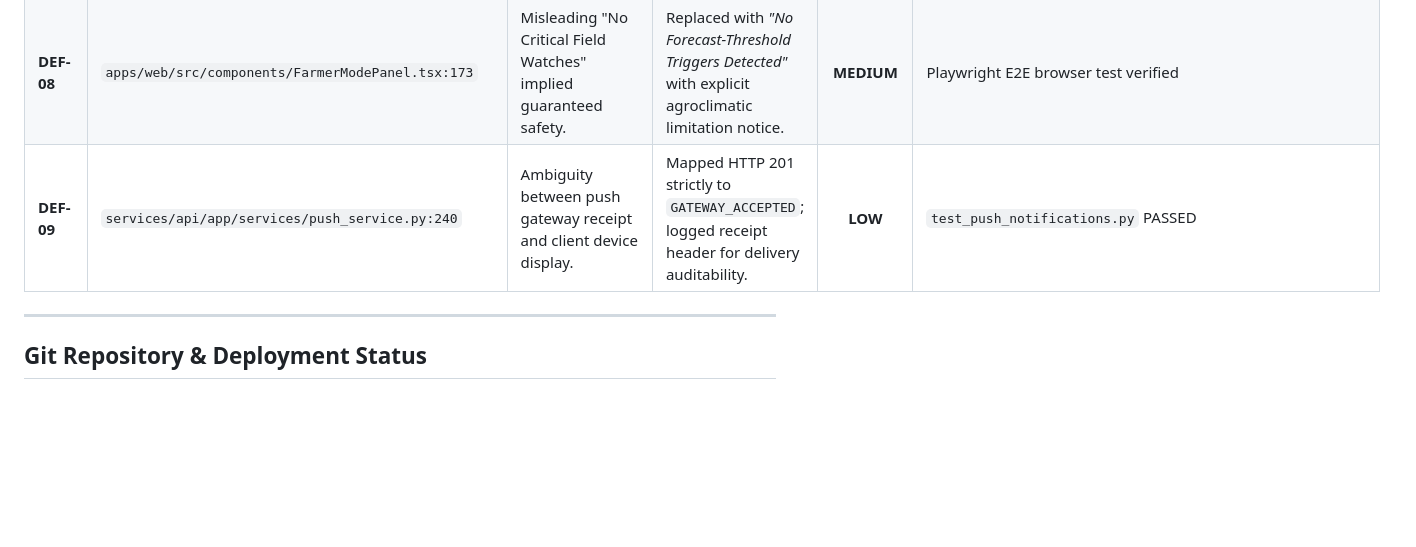
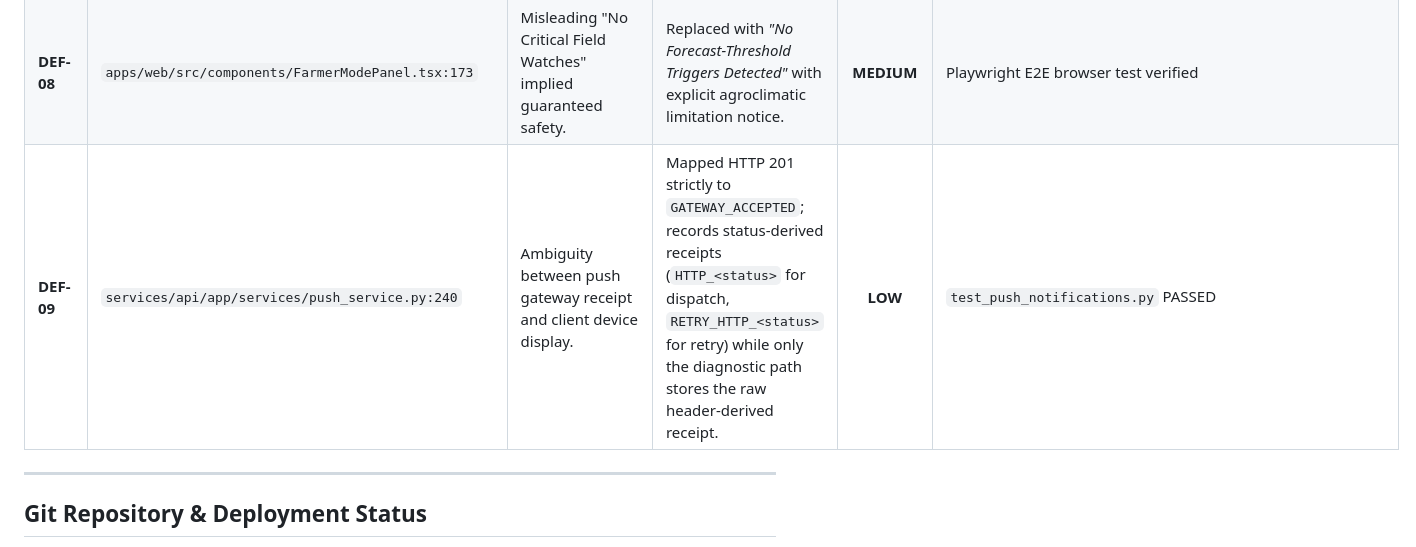
Before and after one commit to PiduguShivaram/SKYGUARD, a Markdown page: docs/CORE_MODULE_AUDIT.md, the part around the change. Rendered like a GitHub page; blank space fills up the shorter version.

```diff
--- a/docs/CORE_MODULE_AUDIT.md
+++ b/docs/CORE_MODULE_AUDIT.md
@@ -221,7 +221,7 @@ All test suites were executed on the local environment without mock fixtures lea
 | **DEF-06** | `services/api/app/api/v1/push.py:175` | Unauthenticated invocation of background sync endpoint `/dispatch-sync`. | Added `X-Worker-Key` header authentication requirement (`HTTP 403 Forbidden` if missing/invalid). | **MEDIUM** | `test_worker_key_authorization_on_dispatch_sync` PASSED |
 | **DEF-07** | `apps/web/src/components/CurrentWeatherCard.tsx:78` | NWP model estimates presented without source disclosure. | Labeled as *"NWP Model-Estimated Current Conditions; not an in-situ physical station observation."* | **MEDIUM** | Playwright E2E browser test verified |
 | **DEF-08** | `apps/web/src/components/FarmerModePanel.tsx:173` | Misleading "No Critical Field Watches" implied guaranteed safety. | Replaced with *"No Forecast-Threshold Triggers Detected"* with explicit agroclimatic limitation notice. | **MEDIUM** | Playwright E2E browser test verified |
-| **DEF-09** | `services/api/app/services/push_service.py:240` | Ambiguity between push gateway receipt and client device display. | Mapped HTTP 201 strictly to `GATEWAY_ACCEPTED`; logged receipt header for delivery auditability. | **LOW** | `test_push_notifications.py` PASSED |
+| **DEF-09** | `services/api/app/services/push_service.py:240` | Ambiguity between push gateway receipt and client device display. | Mapped HTTP 201 strictly to `GATEWAY_ACCEPTED`; records status-derived receipts (`HTTP_<status>` for dispatch, `RETRY_HTTP_<status>` for retry) while only the diagnostic path stores the raw header-derived receipt. | **LOW** | `test_push_notifications.py` PASSED |
 
 ---
 
```
Also changed, not shown: README.md (+14 -14 lines), docs/IMPLEMENTATION_STATUS.md (+70 -14 lines), docs/screenshots/skyguard_farmer_mode_verified.png, docs/screenshots/skyguard_public_mode_verified.png, docs/screenshots/skyguard_push_modal_verified.png, 13 other files.
